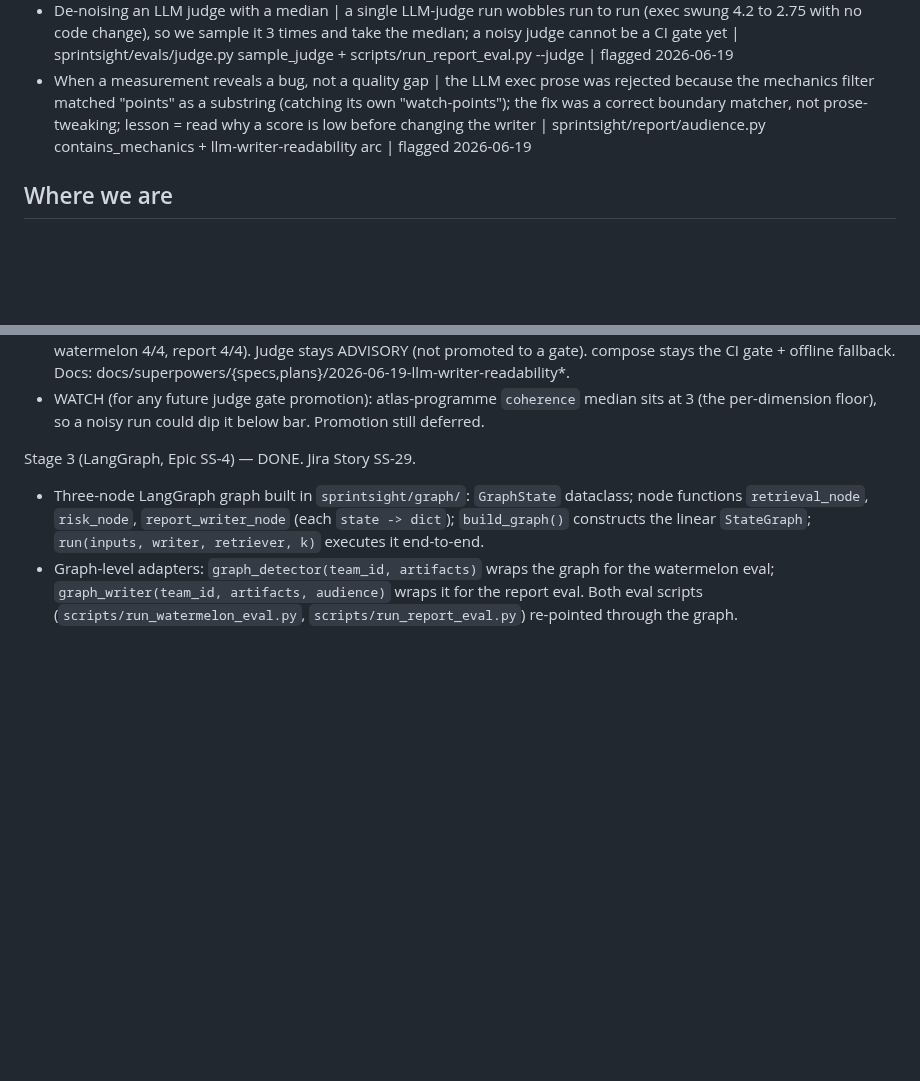
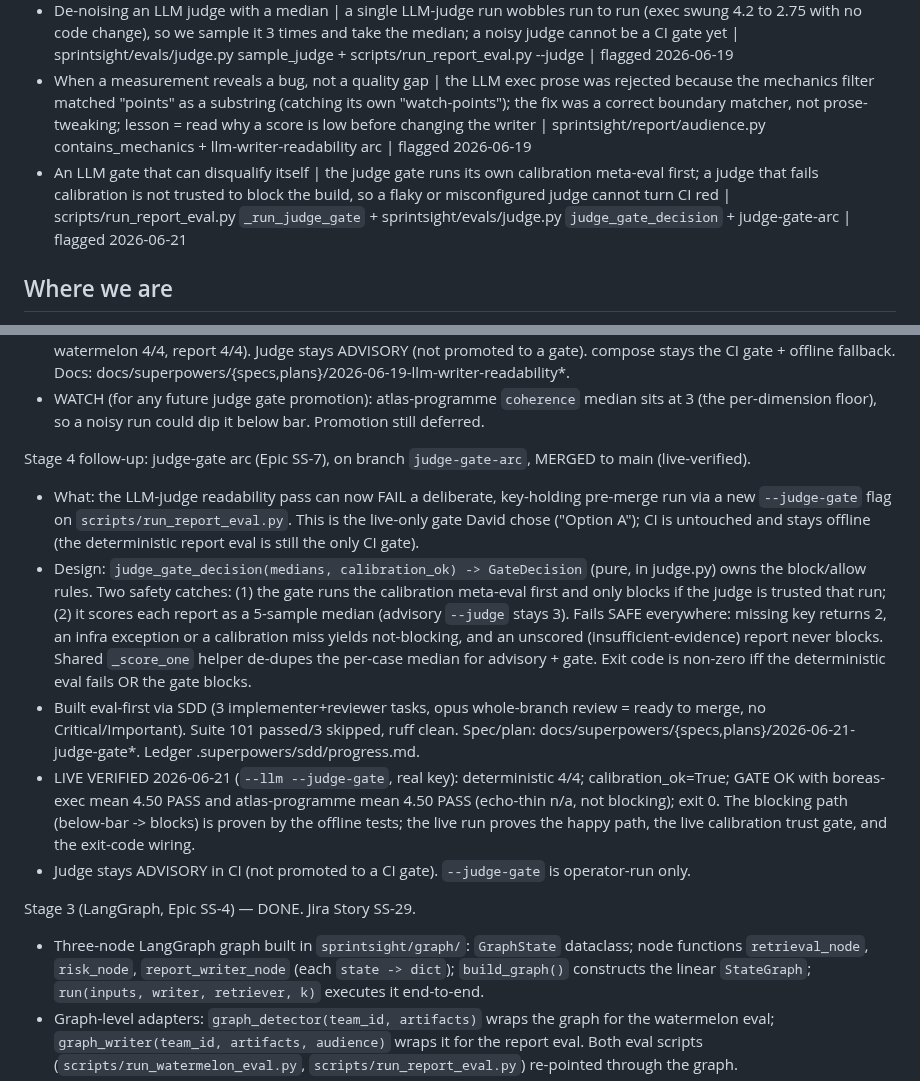
Before and after one commit to davidmjackson/sight, a Markdown page: HANDOVER.md, 2 parts joined by grey strips. GitHub-like rendering; blank space fills up the shorter version.

Commit message:
docs: judge-gate arc result + live verification (GATE OK, both audiences 4.50) [SS-7]

```diff
--- a/HANDOVER.md
+++ b/HANDOVER.md
@@ -20,6 +20,7 @@ Format per item: concept | one line on what is new | code/stage pointer | date f
 - Correcting a quality bar that demands fabrication | when the readability judge wanted owners/dates/decisions our no-fabrication rule forbids inventing, we corrected the rubric (not the facts, not the bar), guarded by the calibration meta-eval | sprintsight/evals/judge.py (actionability) + scripts/run_calibration.py + writer-readability arc | flagged 2026-06-19
 - De-noising an LLM judge with a median | a single LLM-judge run wobbles run to run (exec swung 4.2 to 2.75 with no code change), so we sample it 3 times and take the median; a noisy judge cannot be a CI gate yet | sprintsight/evals/judge.py sample_judge + scripts/run_report_eval.py --judge | flagged 2026-06-19
 - When a measurement reveals a bug, not a quality gap | the LLM exec prose was rejected because the mechanics filter matched "points" as a substring (catching its own "watch-points"); the fix was a correct boundary matcher, not prose-tweaking; lesson = read why a score is low before changing the writer | sprintsight/report/audience.py contains_mechanics + llm-writer-readability arc | flagged 2026-06-19
+- An LLM gate that can disqualify itself | the judge gate runs its own calibration meta-eval first; a judge that fails calibration is not trusted to block the build, so a flaky or misconfigured judge cannot turn CI red | scripts/run_report_eval.py `_run_judge_gate` + sprintsight/evals/judge.py `judge_gate_decision` + judge-gate-arc | flagged 2026-06-21
 
 ## Where we are
 Stage 0 (Foundation, Epic SS-3) and Stage 1 (Ingestion + RAG Core, Epic SS-2) are BOTH COMPLETE.
@@ -99,6 +100,26 @@ Stage 4 follow-up: writer-readability arc (Epic SS-7), on branch `writer-readabi
   Docs: docs/superpowers/{specs,plans}/2026-06-19-llm-writer-readability*.
 - WATCH (for any future judge gate promotion): atlas-programme `coherence` median sits at 3 (the
   per-dimension floor), so a noisy run could dip it below bar. Promotion still deferred.
+
+Stage 4 follow-up: judge-gate arc (Epic SS-7), on branch `judge-gate-arc`, MERGED to main (live-verified).
+- What: the LLM-judge readability pass can now FAIL a deliberate, key-holding pre-merge run via a new
+  `--judge-gate` flag on `scripts/run_report_eval.py`. This is the live-only gate David chose ("Option
+  A"); CI is untouched and stays offline (the deterministic report eval is still the only CI gate).
+- Design: `judge_gate_decision(medians, calibration_ok) -> GateDecision` (pure, in judge.py) owns the
+  block/allow rules. Two safety catches: (1) the gate runs the calibration meta-eval first and only
+  blocks if the judge is trusted that run; (2) it scores each report as a 5-sample median (advisory
+  `--judge` stays 3). Fails SAFE everywhere: missing key returns 2, an infra exception or a
+  calibration miss yields not-blocking, and an unscored (insufficient-evidence) report never blocks.
+  Shared `_score_one` helper de-dupes the per-case median for advisory + gate. Exit code is non-zero
+  iff the deterministic eval fails OR the gate blocks.
+- Built eval-first via SDD (3 implementer+reviewer tasks, opus whole-branch review = ready to merge,
+  no Critical/Important). Suite 101 passed/3 skipped, ruff clean. Spec/plan:
+  docs/superpowers/{specs,plans}/2026-06-21-judge-gate*. Ledger .superpowers/sdd/progress.md.
+- LIVE VERIFIED 2026-06-21 (`--llm --judge-gate`, real key): deterministic 4/4; calibration_ok=True;
+  GATE OK with boreas-exec mean 4.50 PASS and atlas-programme mean 4.50 PASS (echo-thin n/a, not
+  blocking); exit 0. The blocking path (below-bar -> blocks) is proven by the offline tests; the live
+  run proves the happy path, the live calibration trust gate, and the exit-code wiring.
+- Judge stays ADVISORY in CI (not promoted to a CI gate). `--judge-gate` is operator-run only.
 
 Stage 3 (LangGraph, Epic SS-4) — DONE. Jira Story SS-29.
 - Three-node LangGraph graph built in `sprintsight/graph/`: `GraphState` dataclass; node functions
```
